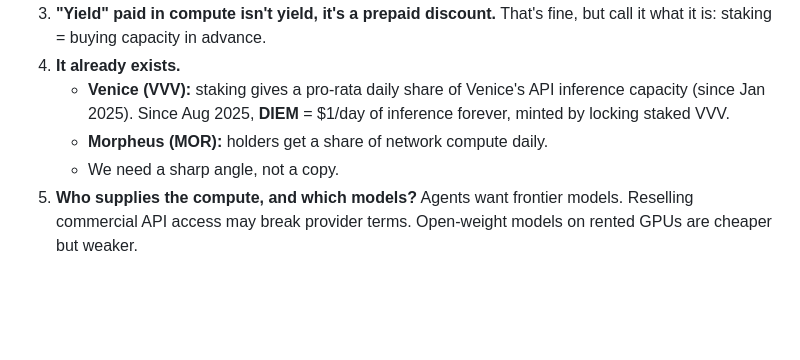
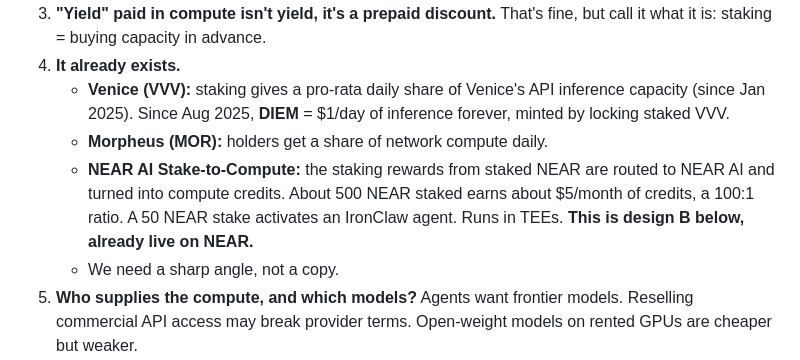
Before and after one commit to NECOKIZZ/hackathon-finder, a Markdown page: ideas/007-agent-compute-staking.md, the part around the change. Drawn GitHub-style; blank space fills up the shorter version.

Commit message:
Note NEAR AI Stake-to-Compute as prior art for idea 007
Co-Authored-By: Claude Opus 5.5 <noreply@anthropic.com>
Claude-Session: https://claude.ai/code/session_01MucT1GqLppEsLqoKk23dFu

```diff
--- a/ideas/007-agent-compute-staking.md
+++ b/ideas/007-agent-compute-staking.md
@@ -17,6 +17,7 @@ Agents visit a site, buy our token, stake it, and earn **compute credits streame
 4. **It already exists.**
    - **Venice (VVV):** staking gives a pro-rata daily share of Venice's API inference capacity (since Jan 2025). Since Aug 2025, **DIEM** = $1/day of inference forever, minted by locking staked VVV.
    - **Morpheus (MOR):** holders get a share of network compute daily.
+   - **NEAR AI Stake-to-Compute:** the staking rewards from staked NEAR are routed to NEAR AI and turned into compute credits. About 500 NEAR staked earns about $5/month of credits, a 100:1 ratio. A 50 NEAR stake activates an IronClaw agent. Runs in TEEs. **This is design B below, already live on NEAR.**
    - We need a sharp angle, not a copy.
 5. **Who supplies the compute, and which models?** Agents want frontier models. Reselling commercial API access may break provider terms. Open-weight models on rented GPUs are cheaper but weaker.
 6. **Regulation.** A token sold with a "yield" pitch looks like a security.
```
